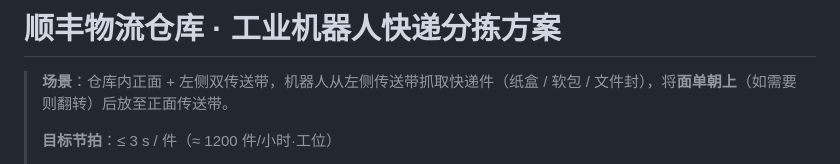
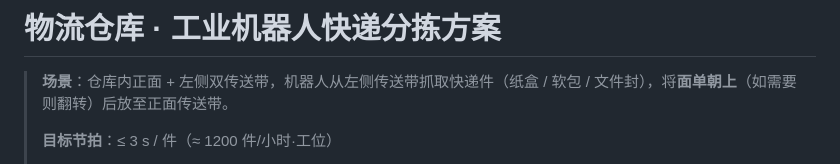
Before and after one commit to tongzm/ml-python, a Markdown page: 物流分拣方案_火山.md, the part around the change. Rendered like a GitHub page.

Commit message:
Update title format in logistics sorting document

```diff
--- a/物流分拣方案_火山.md
+++ b/物流分拣方案_火山.md
@@ -1,4 +1,4 @@
-# 顺丰物流仓库 · 工业机器人快递分拣方案
+# 物流仓库 · 工业机器人快递分拣方案
 
 > **场景**：仓库内正面 + 左侧双传送带，机器人从左侧传送带抓取快递件（纸盒 / 软包 / 文件封），将**面单朝上**（如需要则翻转）后放至正面传送带。
 >
```
